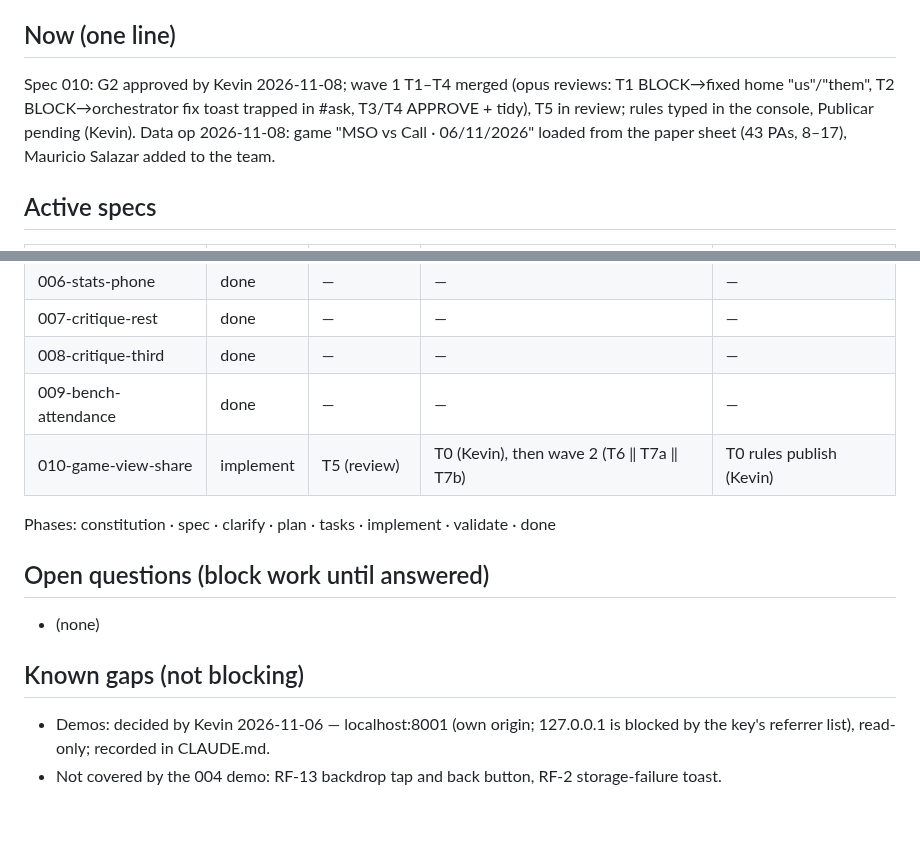
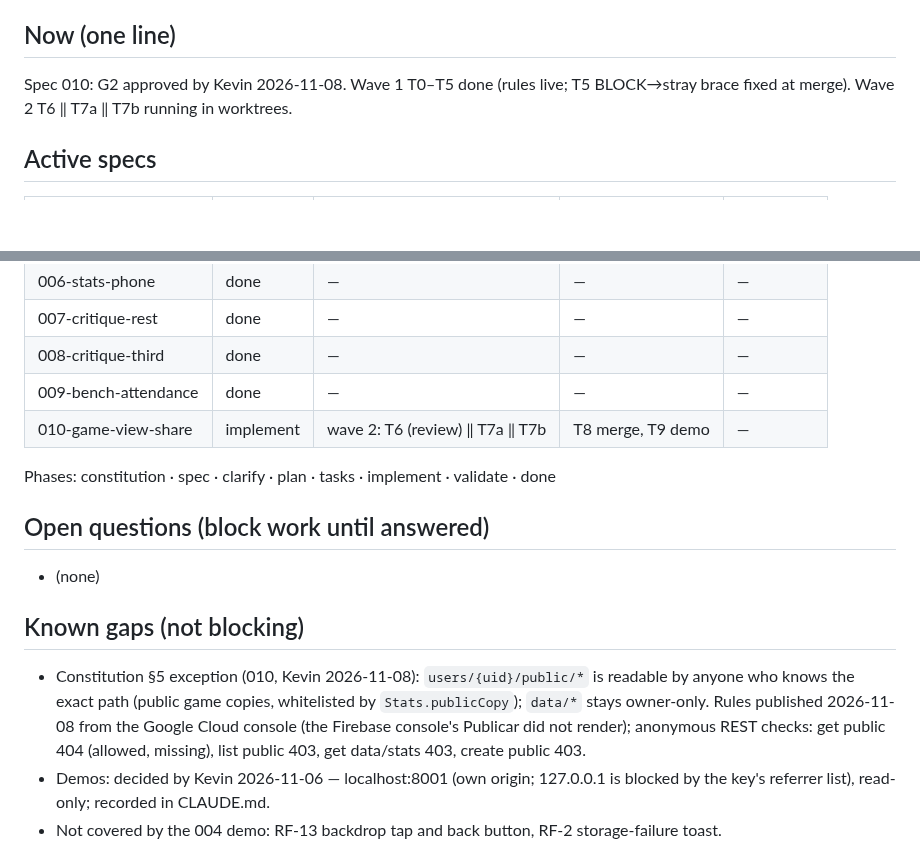
Before and after one commit to KevinPerez2701/softball-lineup, a Markdown page: STATUS.md, 2 parts joined by grey strips. Drawn GitHub-style; blank space fills up the shorter version.

Commit message:
docs(010): T0 Firestore rules live, anonymous checks recorded

```diff
--- a/STATUS.md
+++ b/STATUS.md
@@ -6,7 +6,7 @@ work it describes. Dates come from `date`, never from memory.
 Last updated: 2026-11-08 19:50 UTC-4 by Claude
 
 ## Now (one line)
-Spec 010: G2 approved by Kevin 2026-11-08; wave 1 T1–T4 merged (opus reviews: T1 BLOCK→fixed home "us"/"them", T2 BLOCK→orchestrator fix toast trapped in #ask, T3/T4 APPROVE + tidy), T5 in review; rules typed in the console, Publicar pending (Kevin). Data op 2026-11-08: game "MSO vs Call · 06/11/2026" loaded from the paper sheet (43 PAs, 8–17), Mauricio Salazar added to the team.
+Spec 010: G2 approved by Kevin 2026-11-08. Wave 1 T0–T5 done (rules live; T5 BLOCK→stray brace fixed at merge). Wave 2 T6 ‖ T7a ‖ T7b running in worktrees.
 
 ## Active specs
 | Spec | Phase | Current task | Next task | Blocked by |
@@ -20,7 +20,7 @@ Spec 010: G2 approved by Kevin 2026-11-08; wave 1 T1–T4 merged (opus reviews:
 | 007-critique-rest | done | — | — | — |
 | 008-critique-third | done | — | — | — |
 | 009-bench-attendance | done | — | — | — |
-| 010-game-view-share | implement | T5 (review) | T0 (Kevin), then wave 2 (T6 ‖ T7a ‖ T7b) | T0 rules publish (Kevin) |
+| 010-game-view-share | implement | wave 2: T6 (review) ‖ T7a ‖ T7b | T8 merge, T9 demo | — |
 
 Phases: constitution · spec · clarify · plan · tasks · implement · validate · done
 
@@ -28,6 +28,7 @@ Phases: constitution · spec · clarify · plan · tasks · implement · validat
 - (none)
 
 ## Known gaps (not blocking)
+- Constitution §5 exception (010, Kevin 2026-11-08): `users/{uid}/public/*` is readable by anyone who knows the exact path (public game copies, whitelisted by `Stats.publicCopy`); `data/*` stays owner-only. Rules published 2026-11-08 from the Google Cloud console (the Firebase console's Publicar did not render); anonymous REST checks: get public 404 (allowed, missing), list public 403, get data/stats 403, create public 403.
 - Demos: decided by Kevin 2026-11-06 — localhost:8001 (own origin; 127.0.0.1 is blocked by the key's referrer list), read-only; recorded in CLAUDE.md.
 - Not covered by the 004 demo: RF-13 backdrop tap and back button, RF-2 storage-failure toast.
 
```
Also changed, not shown: specs/010-game-view-share/tasks.md (+1 -1 lines).
